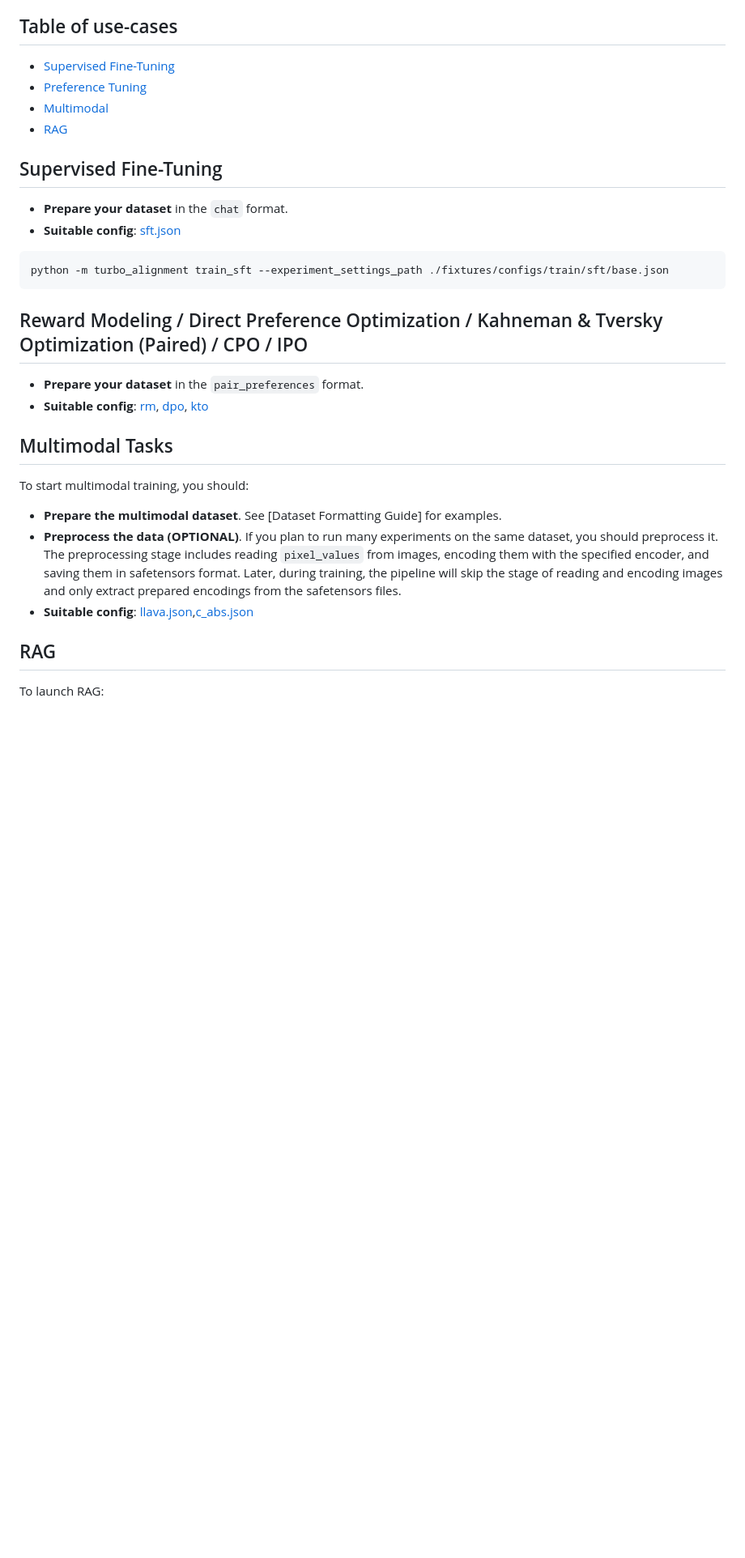
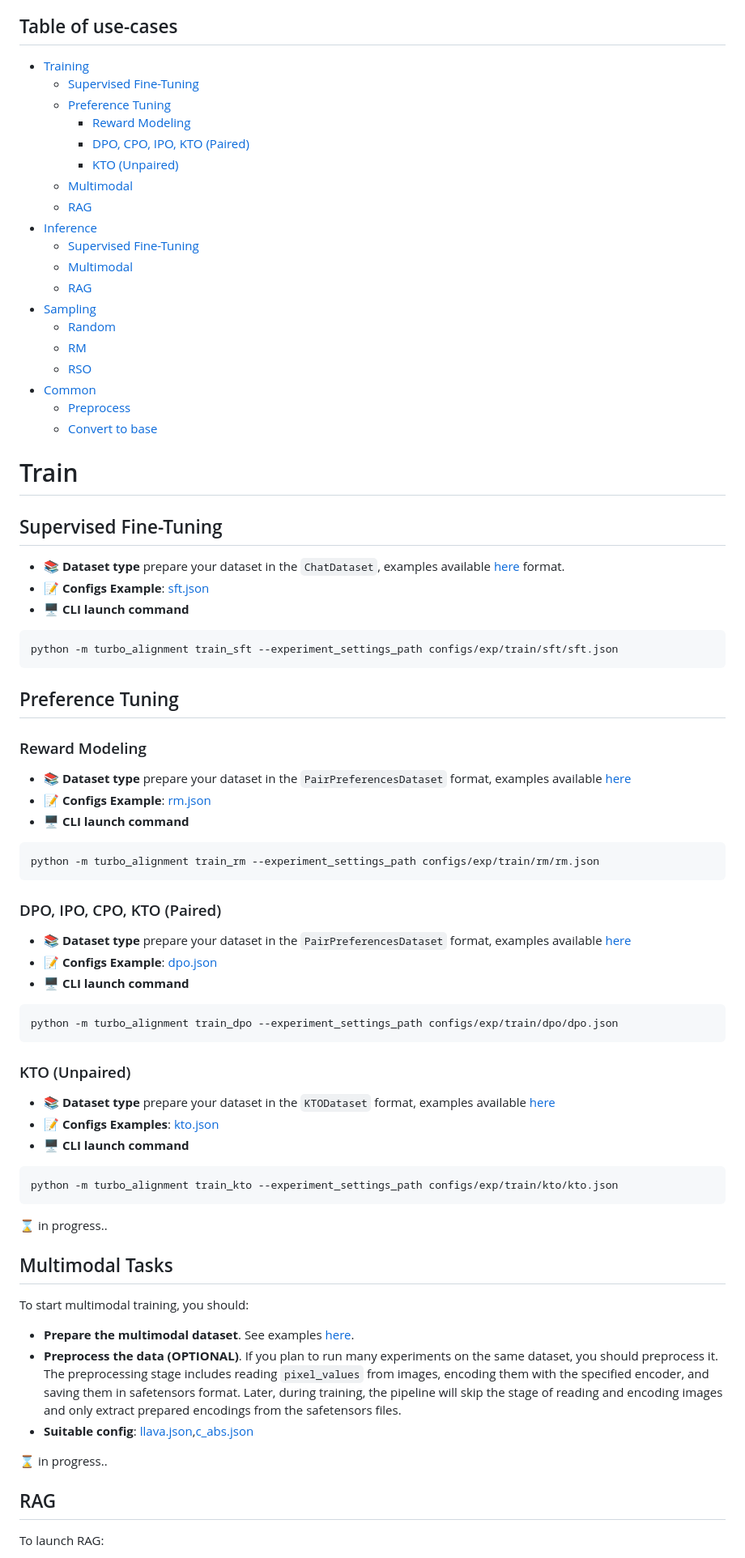
Before and after one commit to turbo-llm/turbo-alignment, a Markdown page: README.md, the part around one of its changes. Shown at 81% size. Rendered like a GitHub page; blank space fills up the shorter version.

````diff
--- a/README.md
+++ b/README.md
@@ -73,31 +68,76 @@ The most crucial aspect is to prepare the dataset in the required format, after
 Examples of datasets are available [here](docs/dataset_example.md).
 
 ## Table of use-cases
-- [Supervised Fine-Tuning](#-sft)
-- [Preference Tuning](#-preftune)
-- [Multimodal](#-multimodal)
-- [RAG](#-rag)
+- [Training](#-train)
+  - [Supervised Fine-Tuning](#-sft-train)
+  - [Preference Tuning](#-preftune-train)
+    - [Reward Modeling](#-rm-train)
+    - [DPO, CPO, IPO, KTO (Paired)](#-dpo-train)
+    - [KTO (Unpaired)](#-kto-train)
+  - [Multimodal](#-multimodal-train)
+  - [RAG](#-rag-train)
+- [Inference](#-inference)
+  - [Supervised Fine-Tuning](#-sft-inference)
+  - [Multimodal](#-multimodal-inference)
+  - [RAG](#-rag-inference)
+- [Sampling](#-sampling)
+  - [Random](#-random-sampling)
+  - [RM](#-rm-sampling)
+  - [RSO](#-RSO-sampling)
+- [Common](#-common)
+  - [Preprocess](#-preprocess-common)
+  - [Convert to base](#-convert-to-base-common)
 
-<a name="-sft"></a>
+<a name="-train"></a>
+# Train
+
+<a name="-sft-train"></a>
 ## Supervised Fine-Tuning
-- **Prepare your dataset** in the `chat` format.
-- **Suitable config**: [sft.json](configs/exp/train/sft/sft.json)
+- **📚 Dataset type** prepare your dataset  in the `ChatDataset`, examples available [here](docs/dataset_example.md#-chat-dataset) format.
+- **📝 Configs Example**: [sft.json](configs/exp/train/sft/sft.json)
+- **🖥️ CLI launch command**
 ```bash
-python -m turbo_alignment train_sft --experiment_settings_path ./fixtures/configs/train/sft/base.json
+python -m turbo_alignment train_sft --experiment_settings_path configs/exp/train/sft/sft.json
 ```
-<a name="-preftune"></a>
-## Reward Modeling / Direct Preference Optimization / Kahneman & Tversky Optimization (Paired)  / CPO / IPO
-- **Prepare your dataset** in the `pair_preferences` format.
-- **Suitable config**: [rm](tests/fixtures/configs/train/rm/base.json), [dpo](tests/fixtures/configs/train/dpo/base.json), [kto](tests/fixtures/configs/train/kto/base.json)
+<a name="-preftune-train"></a>
+## Preference Tuning
+<a name="-rm-train"></a>
+### Reward Modeling
+- **📚 Dataset type** prepare your dataset  in the `PairPreferencesDataset` format, examples available [here](docs/dataset_example.md#-pair-preferences)
+- **📝 Configs Example**: [rm.json](configs/exp/train/rm/rm.json)
+- **🖥️ CLI launch command**
+```bash
+python -m turbo_alignment train_rm --experiment_settings_path configs/exp/train/rm/rm.json
+```
 
-<a name="-multimodal"></a>
+<a name="-dpo-train"></a>
+### DPO, IPO, CPO, KTO (Paired)
+- **📚 Dataset type** prepare your dataset in the `PairPreferencesDataset` format, examples available [here](docs/dataset_example.md#pair-preferences)
+- **📝 Configs Example**: [dpo.json](configs/exp/train/dpo/dpo.json)
+- **🖥️ CLI launch command**
+```bash
+python -m turbo_alignment train_dpo --experiment_settings_path configs/exp/train/dpo/dpo.json
+```
+
+<a name="-kto-train"></a>
+### KTO (Unpaired)
+- **📚 Dataset type** prepare your dataset in the `KTODataset` format, examples available [here](docs/dataset_example.md#-kto-dataset)
+- **📝 Configs Examples**: [kto.json](configs/exp/train/kto/kto.json)
+- **🖥️ CLI launch command**
+```bash
+python -m turbo_alignment train_kto --experiment_settings_path configs/exp/train/kto/kto.json
+```
+
+<a name="-multimodal-train"></a>
+⌛️ in progress..
 ## Multimodal Tasks
 To start multimodal training, you should:
-- **Prepare the multimodal dataset**. See [Dataset Formatting Guide] for examples.
+- **Prepare the multimodal dataset**. See examples [here](docs/dataset_example.md#-multimodel-dataset).
 - **Preprocess the data (OPTIONAL)**. If you plan to run many experiments on the same dataset, you should preprocess it. The preprocessing stage includes reading `pixel_values` from images, encoding them with the specified encoder, and saving them in safetensors format. Later, during training, the pipeline will skip the stage of reading and encoding images and only extract prepared encodings from the safetensors files.
 - **Suitable config**: [llava.json](tests/fixtures/configs/train/multimodal/llama_llava_base_clip.json),[c_abs.json](tests/fixtures/configs/train/multimodal/llama_c_abs_clip_pickle.json)
 
-<a name="-rag"></a>
+<a name="-rag-train"></a>
+⌛️ in progress..
 ## RAG
 To launch RAG:
 - **Choose a base encoder**, create a document index.
````
Also changed, not shown: other parts of README.md (+33 -51 lines), docs/dataset_example.md (+1 -1 lines), tutorials/tutorial.md (added, +1 -0 lines).
